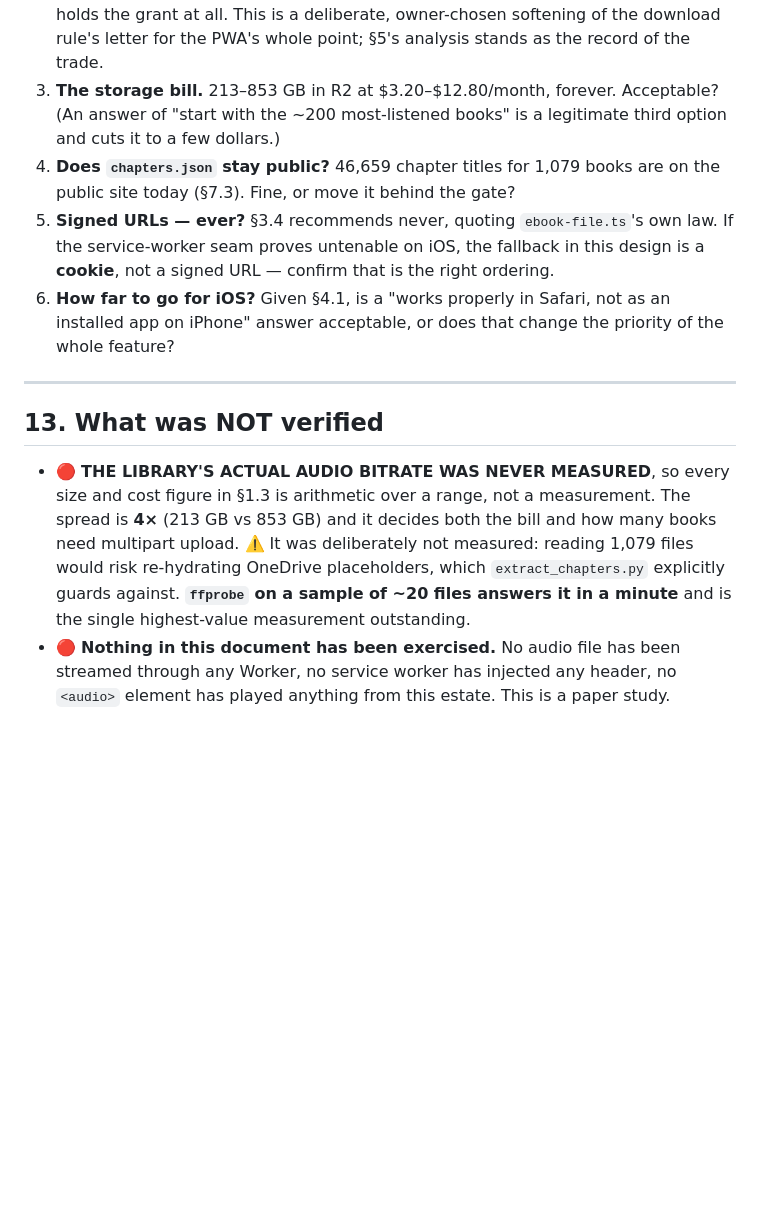
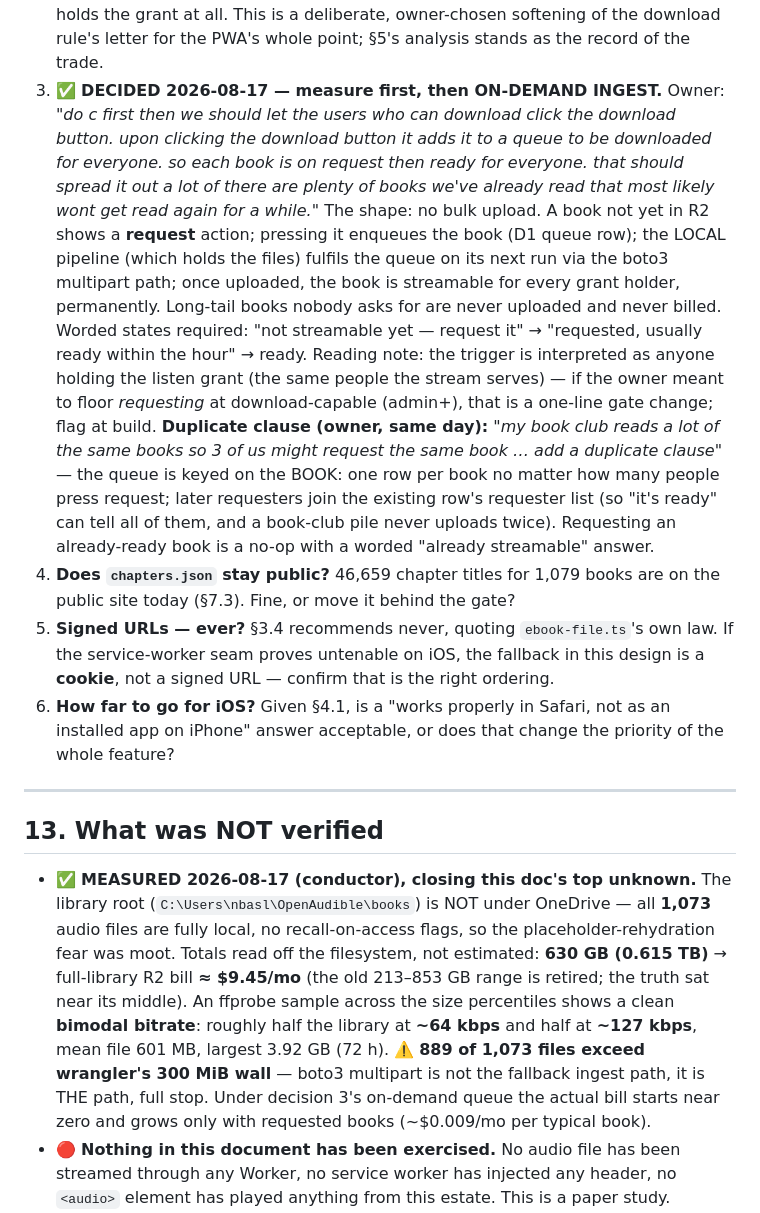
Before and after one commit to skymitch9/catalog-platform, a Markdown page: docs/info/audio-player-design.md, the part around the change. Rendered like a GitHub page; blank space fills up the shorter version.

Commit message:
﻿docs: player decision 3 + the measurement that closes the cost unknown
Owner: measure first, then on-demand ingest with a duplicate clause
(queue keyed on the book, requesters join the row). Measured: 630 GB
total, all 1,073 files fully local (not OneDrive), bimodal 64/127 kbps,
889 files over the 300 MiB wall so multipart is THE ingest path.

Co-Authored-By: Claude Fable 5 <noreply@anthropic.com>
Claude-Session: https://claude.ai/code/session_01Y3ds6RJnRbqhF15Xc9ADuu

```diff
--- a/docs/info/audio-player-design.md
+++ b/docs/info/audio-player-design.md
@@ -909,9 +909,29 @@ this order, with an answer before the next is shown.
    otherwise. The true gate remains who holds the grant at all. This is a
    deliberate, owner-chosen softening of the download rule's letter for the
    PWA's whole point; §5's analysis stands as the record of the trade.
-3. **The storage bill.** 213–853 GB in R2 at $3.20–$12.80/month, forever.
-   Acceptable? (An answer of "start with the ~200 most-listened books" is a
-   legitimate third option and cuts it to a few dollars.)
+3. ✅ **DECIDED 2026-08-17 — measure first, then ON-DEMAND INGEST.** Owner:
+   *"do c first then we should let the users who can download click the
+   download button. upon clicking the download button it adds it to a queue
+   to be downloaded for everyone. so each book is on request then ready for
+   everyone. that should spread it out a lot of there are plenty of books
+   we've already read that most likely wont get read again for a while."*
+   The shape: no bulk upload. A book not yet in R2 shows a **request**
+   action; pressing it enqueues the book (D1 queue row); the LOCAL pipeline
+   (which holds the files) fulfils the queue on its next run via the boto3
+   multipart path; once uploaded, the book is streamable for every grant
+   holder, permanently. Long-tail books nobody asks for are never uploaded
+   and never billed. Worded states required: "not streamable yet — request
+   it" → "requested, usually ready within the hour" → ready. Reading note:
+   the trigger is interpreted as anyone holding the listen grant (the same
+   people the stream serves) — if the owner meant to floor *requesting* at
+   download-capable (admin+), that is a one-line gate change; flag at build.
+   **Duplicate clause (owner, same day):** *"my book club reads a lot of the
+   same books so 3 of us might request the same book … add a duplicate
+   clause"* — the queue is keyed on the BOOK: one row per book no matter how
+   many people press request; later requesters join the existing row's
+   requester list (so "it's ready" can tell all of them, and a book-club
+   pile never uploads twice). Requesting an already-ready book is a no-op
+   with a worded "already streamable" answer.
 4. **Does `chapters.json` stay public?** 46,659 chapter titles for 1,079 books
    are on the public site today (§7.3). Fine, or move it behind the gate?
 5. **Signed URLs — ever?** §3.4 recommends never, quoting `ebook-file.ts`'s own
@@ -925,14 +945,19 @@ this order, with an answer before the next is shown.
 
 ## 13. What was NOT verified
 
-- 🔴 **THE LIBRARY'S ACTUAL AUDIO BITRATE WAS NEVER MEASURED**, so every size
-  and cost figure in §1.3 is arithmetic over a range, not a measurement. The
-  spread is **4×** (213 GB vs 853 GB) and it decides both the bill and how many
-  books need multipart upload. ⚠️ It was deliberately not measured: reading
-  1,079 files would risk re-hydrating OneDrive placeholders, which
-  `extract_chapters.py` explicitly guards against. **`ffprobe` on a sample of
-  ~20 files answers it in a minute** and is the single highest-value
-  measurement outstanding.
+- ✅ **MEASURED 2026-08-17 (conductor), closing this doc's top unknown.** The
+  library root (`C:\Users\nbasl\OpenAudible\books`) is NOT under OneDrive —
+  all **1,073** audio files are fully local, no recall-on-access flags, so
+  the placeholder-rehydration fear was moot. Totals read off the filesystem,
+  not estimated: **630 GB (0.615 TB)** → full-library R2 bill **≈ $9.45/mo**
+  (the old 213–853 GB range is retired; the truth sat near its middle). An
+  ffprobe sample across the size percentiles shows a clean **bimodal
+  bitrate**: roughly half the library at **~64 kbps** and half at
+  **~127 kbps**, mean file 601 MB, largest 3.92 GB (72 h). ⚠️ **889 of
+  1,073 files exceed wrangler's 300 MiB wall** — boto3 multipart is not the
+  fallback ingest path, it is THE path, full stop. Under decision 3's
+  on-demand queue the actual bill starts near zero and grows only with
+  requested books (~$0.009/mo per typical book).
 - 🔴 **Nothing in this document has been exercised.** No audio file has been
   streamed through any Worker, no service worker has injected any header, no
   `<audio>` element has played anything from this estate. This is a paper study.
```
